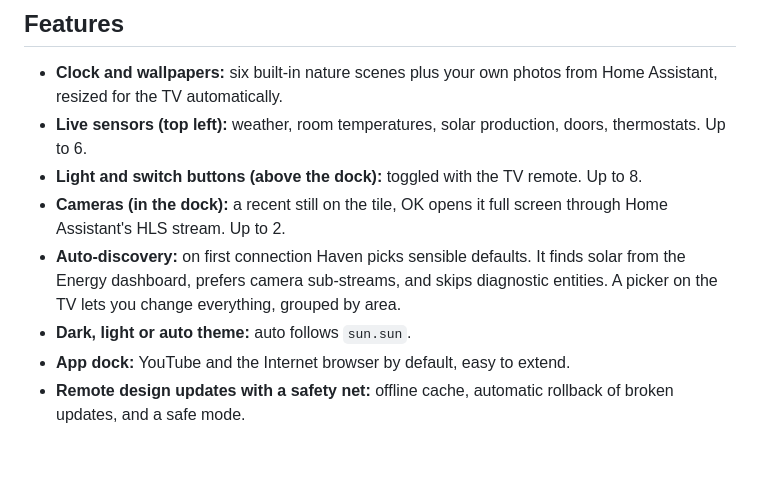
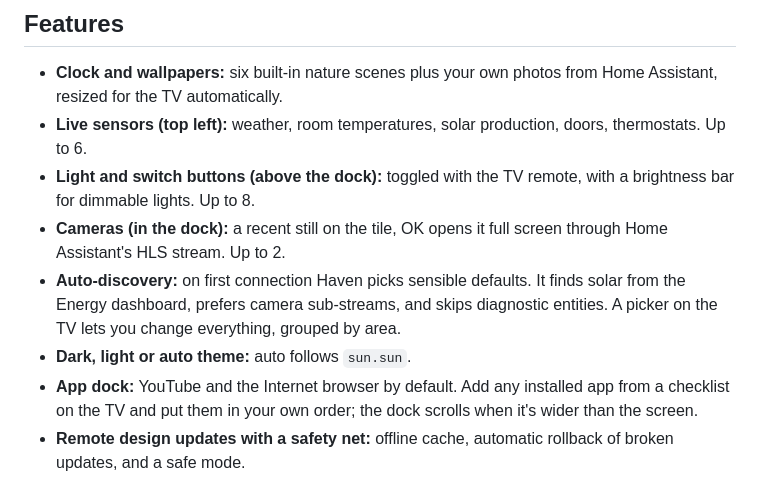
Before and after one commit to natureglass/haven-tizen-ha, a Markdown page: README.md, the part around one of its changes. Drawn GitHub-style; blank space fills up the shorter version.

```diff
--- a/README.md
+++ b/README.md
@@ -25,14 +25,17 @@ opens it whenever the TV turns on, so in practice it becomes the home screen.
   Assistant, resized for the TV automatically.
 - **Live sensors (top left):** weather, room temperatures, solar production, doors,
   thermostats. Up to 6.
-- **Light and switch buttons (above the dock):** toggled with the TV remote. Up to 8.
+- **Light and switch buttons (above the dock):** toggled with the TV remote, with a
+  brightness bar for dimmable lights. Up to 8.
 - **Cameras (in the dock):** a recent still on the tile, OK opens it full screen through
   Home Assistant's HLS stream. Up to 2.
 - **Auto-discovery:** on first connection Haven picks sensible defaults. It finds solar from
   the Energy dashboard, prefers camera sub-streams, and skips diagnostic entities. A picker
   on the TV lets you change everything, grouped by area.
 - **Dark, light or auto theme:** auto follows `sun.sun`.
-- **App dock:** YouTube and the Internet browser by default, easy to extend.
+- **App dock:** YouTube and the Internet browser by default. Add any installed app from a
+  checklist on the TV and put them in your own order; the dock scrolls when it's wider
+  than the screen.
 - **Remote design updates with a safety net:** offline cache, automatic rollback of
   broken updates, and a safe mode.
 
```
Also changed, not shown: other parts of README.md (+18 -1 lines), docs/screenshots/home-dark.jpg, docs/screenshots/home-light.jpg, docs/screenshots/settings.jpg, docs/screenshots/widget-picker.jpg, 4 other files.
